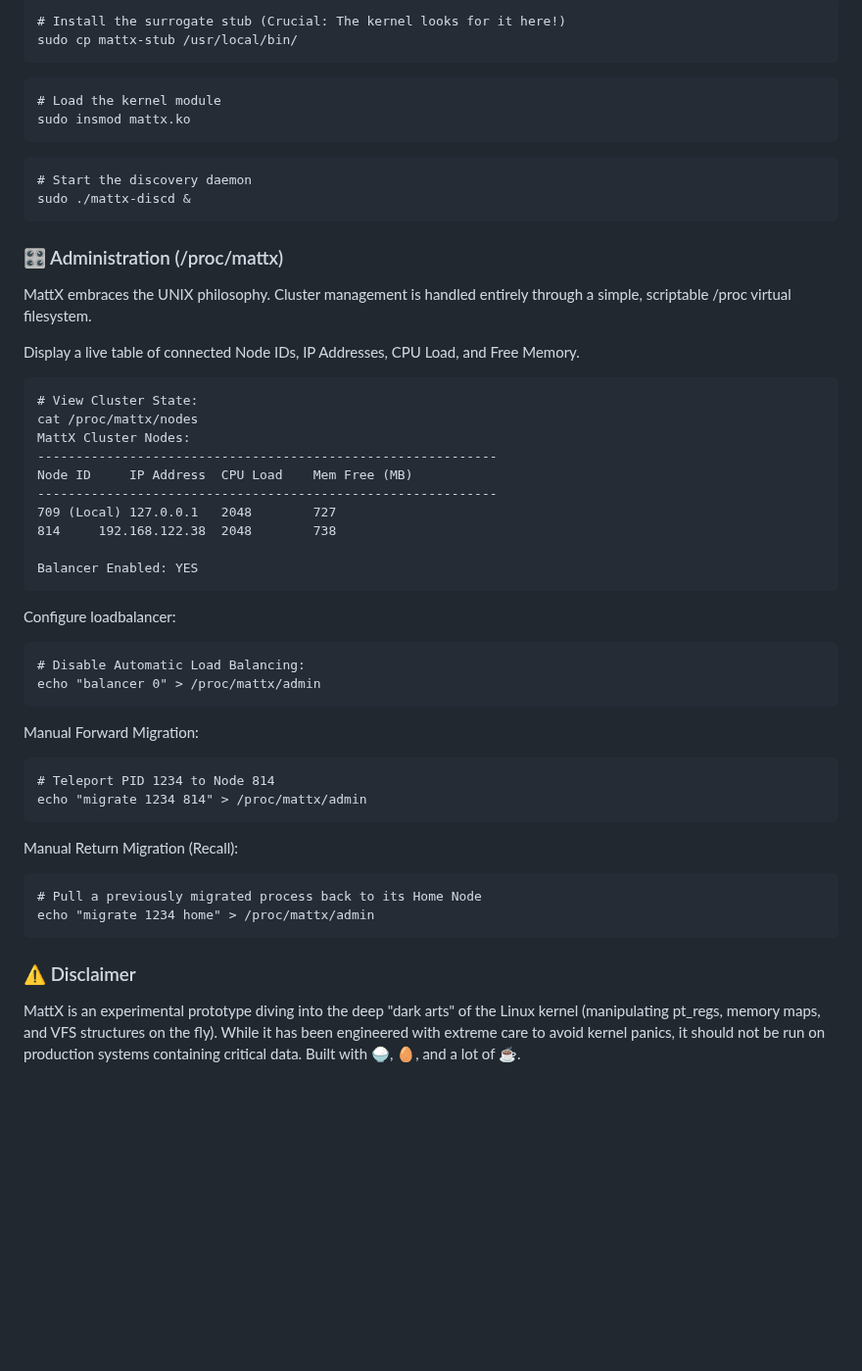
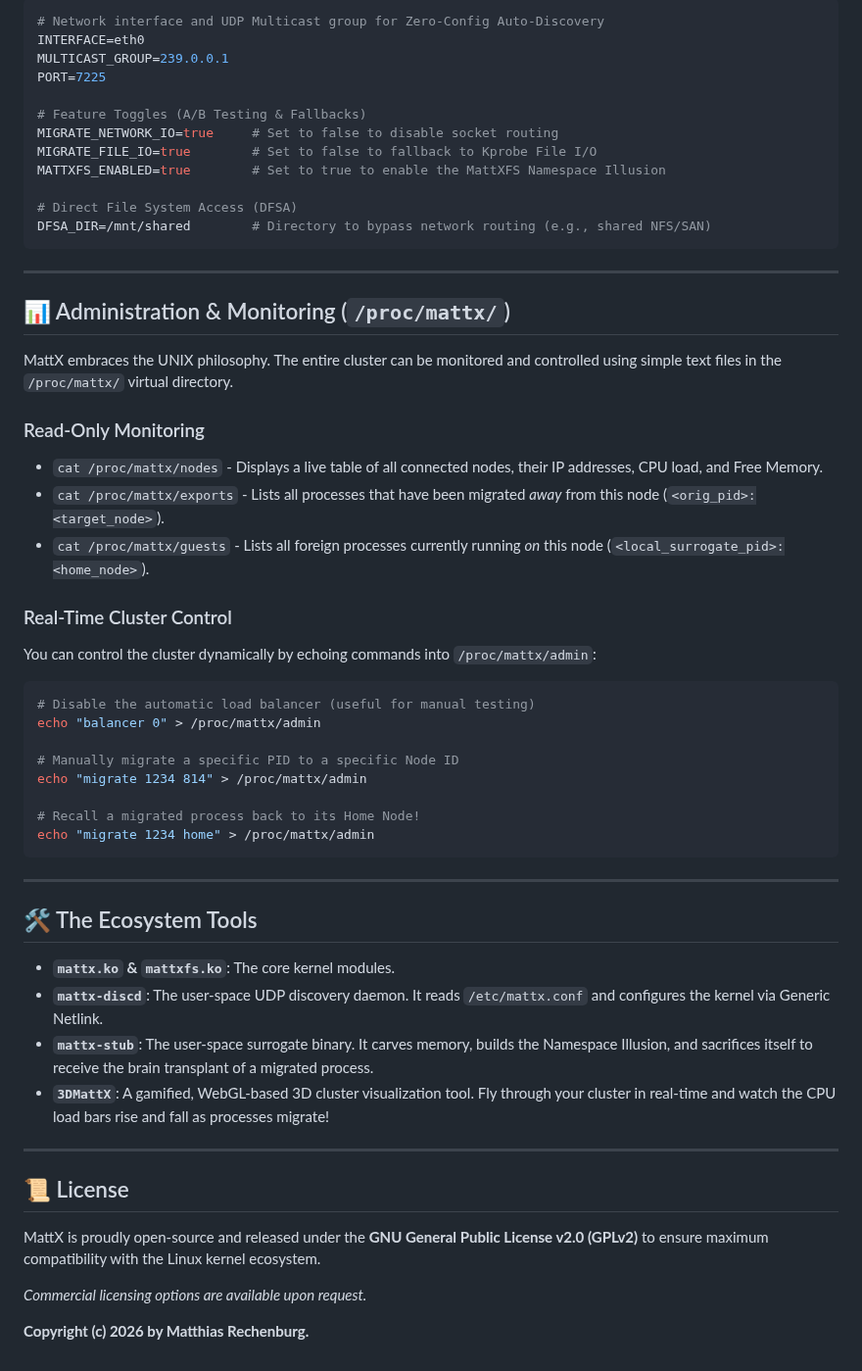
Before and after one commit to brainmatt/mattx, a Markdown page: README.md, the part around one of its changes. Shown at 98% size. Drawn GitHub-style; blank space fills up the shorter version.

Commit message:
updated README for MattX 1.0

````diff
--- a/README.md
+++ b/README.md
@@ -51,54 +41,59 @@ make
 
-~~~
-# Install the surrogate stub (Crucial: The kernel looks for it here!)
-sudo cp mattx-stub /usr/local/bin/
-~~~
+```ini
+# Network interface and UDP Multicast group for Zero-Config Auto-Discovery
+INTERFACE=eth0
+MULTICAST_GROUP=239.0.0.1
+PORT=7225
 
-~~~
-# Load the kernel module
-sudo insmod mattx.ko
-~~~
+# Feature Toggles (A/B Testing & Fallbacks)
+MIGRATE_NETWORK_IO=true     # Set to false to disable socket routing
+MIGRATE_FILE_IO=true        # Set to false to fallback to Kprobe File I/O
+MATTXFS_ENABLED=true        # Set to true to enable the MattXFS Namespace Illusion
 
-~~~
-# Start the discovery daemon
-sudo ./mattx-discd &
-~~~
+# Direct File System Access (DFSA)
+DFSA_DIR=/mnt/shared        # Directory to bypass network routing (e.g., shared NFS/SAN)
+```
 
-### 🎛️ Administration (/proc/mattx)
-MattX embraces the UNIX philosophy. Cluster management is handled entirely through a simple, scriptable /proc virtual filesystem.
+---
 
-Display a live table of connected Node IDs, IP Addresses, CPU Load, and Free Memory.
-~~~
-# View Cluster State:
-cat /proc/mattx/nodes
-MattX Cluster Nodes:
-------------------------------------------------------------
-Node ID		IP Address	CPU Load	Mem Free (MB)
-------------------------------------------------------------
-709 (Local)	127.0.0.1	2048		727
-814		192.168.122.38	2048		738
+## 📊 Administration & Monitoring (`/proc/mattx/`)
 
-Balancer Enabled: YES
-~~~
+MattX embraces the UNIX philosophy. The entire cluster can be monitored and controlled using simple text files in the `/proc/mattx/` virtual directory.
 
-Configure loadbalancer:
-~~~
-# Disable Automatic Load Balancing:
+### Read-Only Monitoring
+* `cat /proc/mattx/nodes` - Displays a live table of all connected nodes, their IP addresses, CPU load, and Free Memory.
+* `cat /proc/mattx/exports` - Lists all processes that have been migrated *away* from this node (`<orig_pid>:<target_node>`).
+* `cat /proc/mattx/guests` - Lists all foreign processes currently running *on* this node (`<local_surrogate_pid>:<home_node>`).
+
+### Real-Time Cluster Control
+You can control the cluster dynamically by echoing commands into `/proc/mattx/admin`:
+
+```bash
+# Disable the automatic load balancer (useful for manual testing)
 echo "balancer 0" > /proc/mattx/admin
-~~~
 
-Manual Forward Migration:
-~~~
-# Teleport PID 1234 to Node 814
+# Manually migrate a specific PID to a specific Node ID
 echo "migrate 1234 814" > /proc/mattx/admin
-~~~
 
-Manual Return Migration (Recall):
-~~~
-# Pull a previously migrated process back to its Home Node
+# Recall a migrated process back to its Home Node!
 echo "migrate 1234 home" > /proc/mattx/admin
-~~~
+```
 
-### ⚠️ Disclaimer
-MattX is an experimental prototype diving into the deep "dark arts" of the Linux kernel (manipulating pt_regs, memory maps, and VFS structures on the fly). While it has been engineered with extreme care to avoid kernel panics, it should not be run on production systems containing critical data.
-Built with 🍚, 🥚, and a lot of ☕.
+---
+
+## 🛠️ The Ecosystem Tools
+
+* **`mattx.ko` & `mattxfs.ko`**: The core kernel modules.
+* **`mattx-discd`**: The user-space UDP discovery daemon. It reads `/etc/mattx.conf` and configures the kernel via Generic Netlink.
+* **`mattx-stub`**: The user-space surrogate binary. It carves memory, builds the Namespace Illusion, and sacrifices itself to receive the brain transplant of a migrated process.
+* **`3DMattX`**: A gamified, WebGL-based 3D cluster visualization tool. Fly through your cluster in real-time and watch the CPU load bars rise and fall as processes migrate!
+
+---
+
+## 📜 License
+
+MattX is proudly open-source and released under the **GNU General Public License v2.0 (GPLv2)** to ensure maximum compatibility with the Linux kernel ecosystem.
+
+*Commercial licensing options are available upon request.*
+
+**Copyright (c) 2026 by Matthias Rechenburg.**
````
Also changed, not shown: other parts of README.md (+26 -36 lines).
